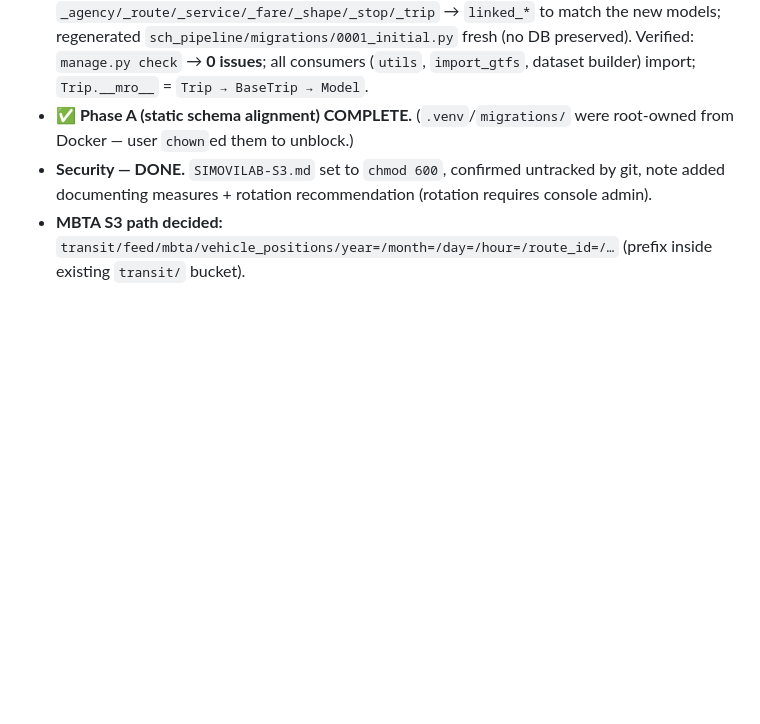
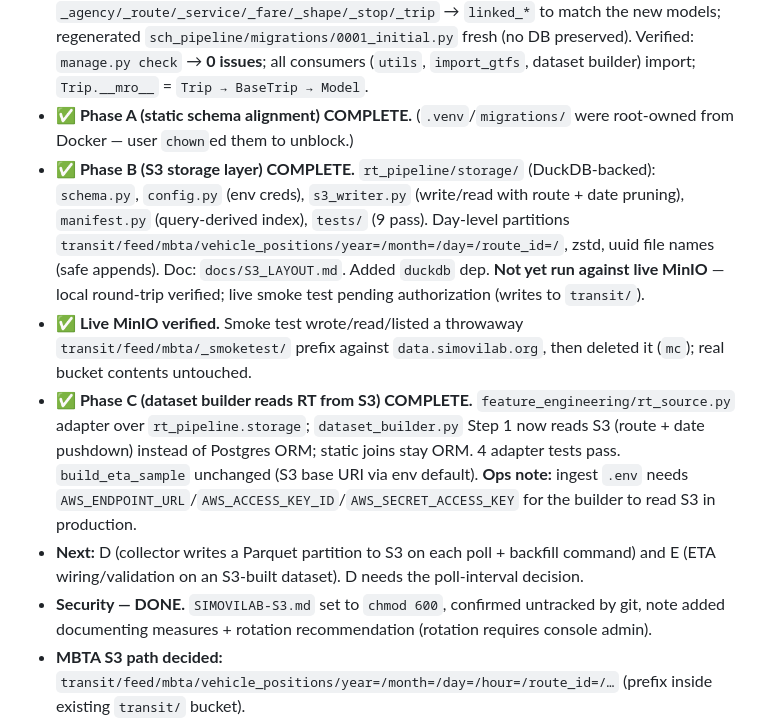
Before and after one commit to simovilab/gtfs-django, a Markdown page: eta_prediction/docs/REFACTOR_PLAN.md, the part around the change. GitHub-like rendering; blank space fills up the shorter version.

Commit message:
docs(eta): update refactor status through Phase C + live S3 verification

```diff
--- a/eta_prediction/docs/REFACTOR_PLAN.md
+++ b/eta_prediction/docs/REFACTOR_PLAN.md
@@ -30,6 +30,10 @@ Host paths (the prompt's `/home/jae/git/...` paths do not exist on this host —
 - **A1 — DONE & verified.** Ported package `gtfs/` to Databús's abstract `Base*` truth: `gtfs/models.py` (16 `Base*` abstract models, byte-faithful copy), `gtfs/fields.py` (canonical GTFS field types), `gtfs/admin.py` (concrete registrations removed — consumer apps register their own), `tests/test_app.py` (asserts `Base*` contract). `pytest tests/` → **5 passed**.
 - **A2 — DONE & verified.** `sch_pipeline/models.py` now follows the `feed/models.py` pattern (subclasses `gtfs.models.Base*`; 22 models incl. concrete `GTFSProvider/Feed`, GIS `GeoShape/RouteStop/TripDuration/TripTime`, RT `FeedMessage/TripUpdate/StopTimeUpdate/VehiclePosition/Alert`). Supporting changes: added `gtfs-django` editable dep to ingest `pyproject.toml` (`[tool.uv.sources]`, bumped `requires-python` to `>=3.12`); renamed `sch_pipeline/admin.py` denormalized-FK refs `_agency/_route/_service/_fare/_shape/_stop/_trip` → `linked_*` to match the new models; regenerated `sch_pipeline/migrations/0001_initial.py` fresh (no DB preserved). Verified: `manage.py check` → **0 issues**; all consumers (`utils`, `import_gtfs`, dataset builder) import; `Trip.__mro__` = `Trip → BaseTrip → Model`.
 - **✅ Phase A (static schema alignment) COMPLETE.** (`.venv`/`migrations/` were root-owned from Docker — user `chown`ed them to unblock.)
+- **✅ Phase B (S3 storage layer) COMPLETE.** `rt_pipeline/storage/` (DuckDB-backed): `schema.py`, `config.py` (env creds), `s3_writer.py` (write/read with route + date pruning), `manifest.py` (query-derived index), `tests/` (9 pass). Day-level partitions `transit/feed/mbta/vehicle_positions/year=/month=/day=/route_id=/`, zstd, uuid file names (safe appends). Doc: `docs/S3_LAYOUT.md`. Added `duckdb` dep. **Not yet run against live MinIO** — local round-trip verified; live smoke test pending authorization (writes to `transit/`).
+- **✅ Live MinIO verified.** Smoke test wrote/read/listed a throwaway `transit/feed/mbta/_smoketest/` prefix against `data.simovilab.org`, then deleted it (`mc`); real bucket contents untouched.
+- **✅ Phase C (dataset builder reads RT from S3) COMPLETE.** `feature_engineering/rt_source.py` adapter over `rt_pipeline.storage`; `dataset_builder.py` Step 1 now reads S3 (route + date pushdown) instead of Postgres ORM; static joins stay ORM. 4 adapter tests pass. `build_eta_sample` unchanged (S3 base URI via env default). **Ops note:** ingest `.env` needs `AWS_ENDPOINT_URL`/`AWS_ACCESS_KEY_ID`/`AWS_SECRET_ACCESS_KEY` for the builder to read S3 in production.
+- **Next:** D (collector writes a Parquet partition to S3 on each poll + backfill command) and E (ETA wiring/validation on an S3-built dataset). D needs the poll-interval decision.
 - **Security — DONE.** `SIMOVILAB-S3.md` set to `chmod 600`, confirmed untracked by git, note added documenting measures + rotation recommendation (rotation requires console admin).
 - **MBTA S3 path decided:** `transit/feed/mbta/vehicle_positions/year=/month=/day=/hour=/route_id=/…` (prefix inside existing `transit/` bucket).
 
```
